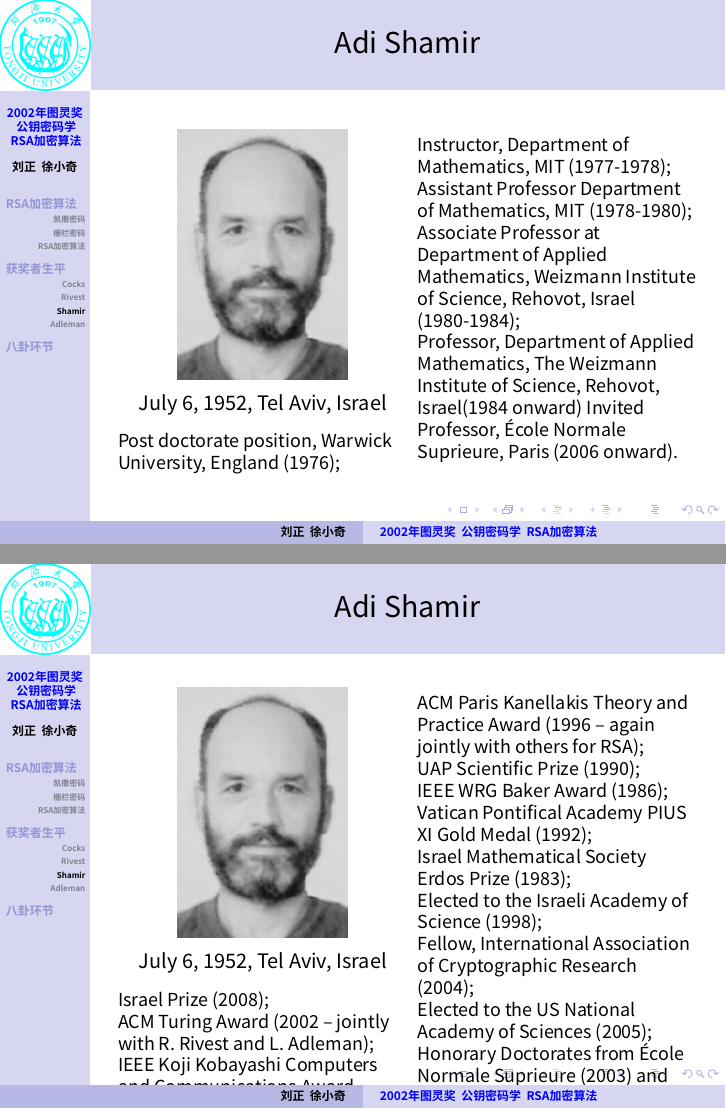
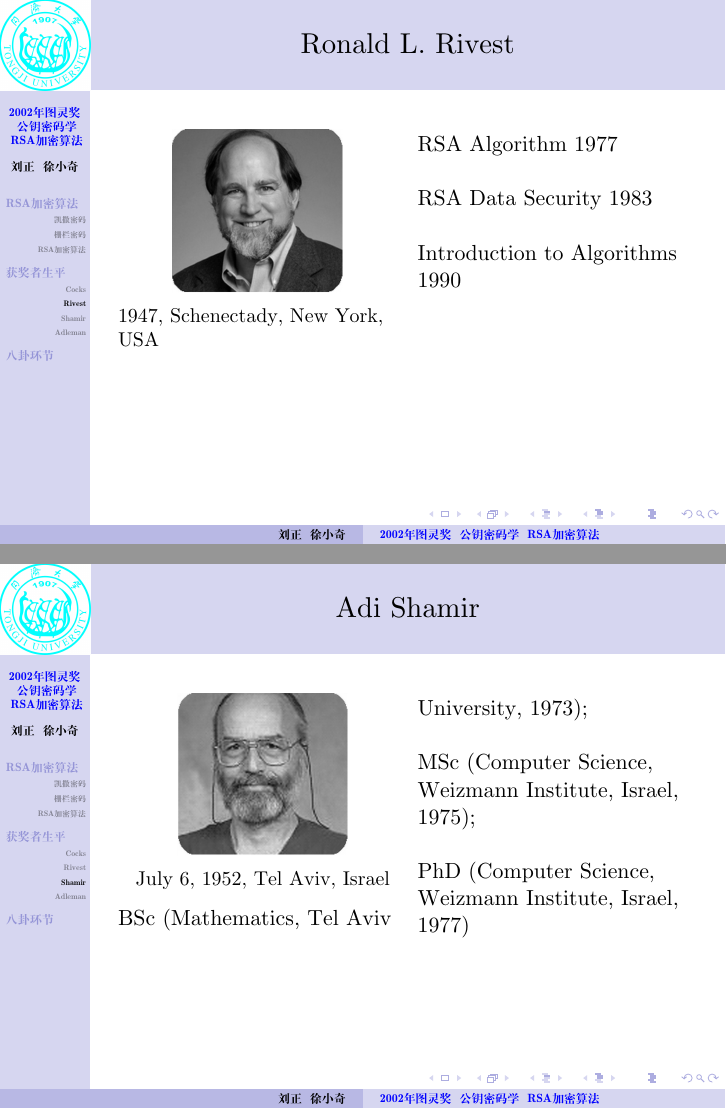
Before and after one commit to liuzheng/Turing2002, LaTeX slides (slide.tex): pages 19 and 20 of 29 before the commit and pages 18 and 19 of 28 after it, joined at a grey line. Compiled offline with XeLaTeX; a missing font is replaced by an installed copy or a similar font.

Commit message:
add 3people info

```diff
--- a/slide.tex
+++ b/slide.tex
@@ -78,7 +78,8 @@
 %\usefonttheme{structureitalicserif}
 %\usefonttheme{structuresmallcapsserif}
 
-\setsansfont[Mapping=tex-text, BoldFont={Microsoft YaHei Bold}]{Microsoft YaHei}
+%\setsansfont[Mapping=tex-text, BoldFont={Microsoft YaHei Bold}]{Microsoft YaHei}
+\setsansfont[Mapping=tex-text, BoldFont={Songti SC Bold}]{Songti SC}
 
 % 中文环境自动换行
 \XeTeXlinebreaklocale "zh"  % 表示用中文的断行
@@ -312,0 +320 @@ breaklinks=true
+   PhD (Computer Science, Standford University, 1973);
@@ -317,3 +336,26 @@ breaklinks=true
+\begin{frame}
+  \frametitle{Ronald L. Rivest}
+  \begin{multicols}{2}
+    \begin{figure}
+      \includegraphics[width=3cm]{r.png}
+      \caption{1947, Schenectady, New York, USA}
+    \end{figure}
+
+   RSA Algorithm 1977
+
+   ~\\
+
+   RSA Data Security  1983
+
+   ~\\
+
+   Introduction to Algorithms 1990
+
+
+  \end{multicols}
+
+\end{frame}
+
 
 \subsection{\hfill Shamir}
 
@@ -323,7 +365,7 @@ breaklinks=true
   \begin{multicols}{2}
     \begin{minipage}[c]{0.5\textwidth}
       \begin{figure}[H]
-        \includegraphics[width=3cm]{Shamir.jpg}
+        \includegraphics[width=3cm]{s.png}
         \caption{July 6, 1952, Tel Aviv, Israel}
       \end{figure}
     \end{minipage}
@@ -346,58 +388,29 @@ breaklinks=true
   \begin{multicols}{2}
     \begin{minipage}[c]{0.5\textwidth}
       \begin{figure}[H]
-        \includegraphics[width=3cm]{Shamir.jpg}
+        \includegraphics[width=3cm]{s.png}
         \caption{July 6, 1952, Tel Aviv, Israel}
       \end{figure}
     \end{minipage}
 
      \footnotesize
-    Post doctorate position, Warwick University, England (1976);
 
-    Instructor, Department of Mathematics, MIT (1977-1978);
+    Shamir's Secret Sharing.
 
-    Assistant Professor Department of Mathematics, MIT (1978-1980);
+    ~\\
 
-    Associate Professor at Department of Applied Mathematics, Weizmann Institute of Science, Rehovot, Israel (1980-1984);
+    Attack DES, 1977
 
-    Professor, Department of Applied Mathematics, The Weizmann Institute of Science, Rehovot, Israel(1984 onward) Invited Professor, École Normale Suprieure, Paris (2006 onward).
+    ~\\
+
+    Identity-based crtyptography, 1984
+
+    ~\\
+
+    Visual cryptography, 1994
+
   \end{multicols}
 
 \end{frame}
 % HONORS & AWARDS
-\begin{frame}
-  \frametitle{Adi Shamir}
-  \begin{multicols}{2}
-    \begin{minipage}[c]{0.5\textwidth}
-      \begin{figure}[H]
-        \includegraphics[width=3cm]{Shamir.jpg}
-        \caption{July 6, 1952, Tel Aviv, Israel}
-      \end{figure}
-    \end{minipage}
-    \footnotesize
-    Israel Prize (2008);
 
-    ACM Turing Award (2002 – jointly with R. Rivest and L. Adleman);
-
-    IEEE Koji Kobayashi Computers and Communications Award (2000);
-
-    ACM Paris Kanellakis Theory and Practice Award (1996 – again jointly with others for RSA);
-
-    UAP Scientific Prize (1990);
-
-    IEEE WRG Baker Award (1986);
-
-    Vatican Pontifical Academy PIUS XI Gold Medal (1992);
-
-    Israel Mathematical Society Erdos Prize (1983);
-
-    Elected to the Israeli Academy of Science (1998);
-
-    Fellow, International Association of Cryptographic Research (2004);
-
-    Elected to the US National Academy of Sciences (2005);
-
-    Honorary Doctorates from École Normale Suprieure (2003) and the University of Waterloo (2009).
-  \end{multicols}
-
-\end{frame}
@@ -410 +416,0 @@ breaklinks=true
-        \caption{July 6, 1952, Tel Aviv, Israel}
```
Also changed, not shown: figures/a.png (added), figures/r.png (added), figures/s.png (added), slide.tex (70 more changed lines), 2 other files.
